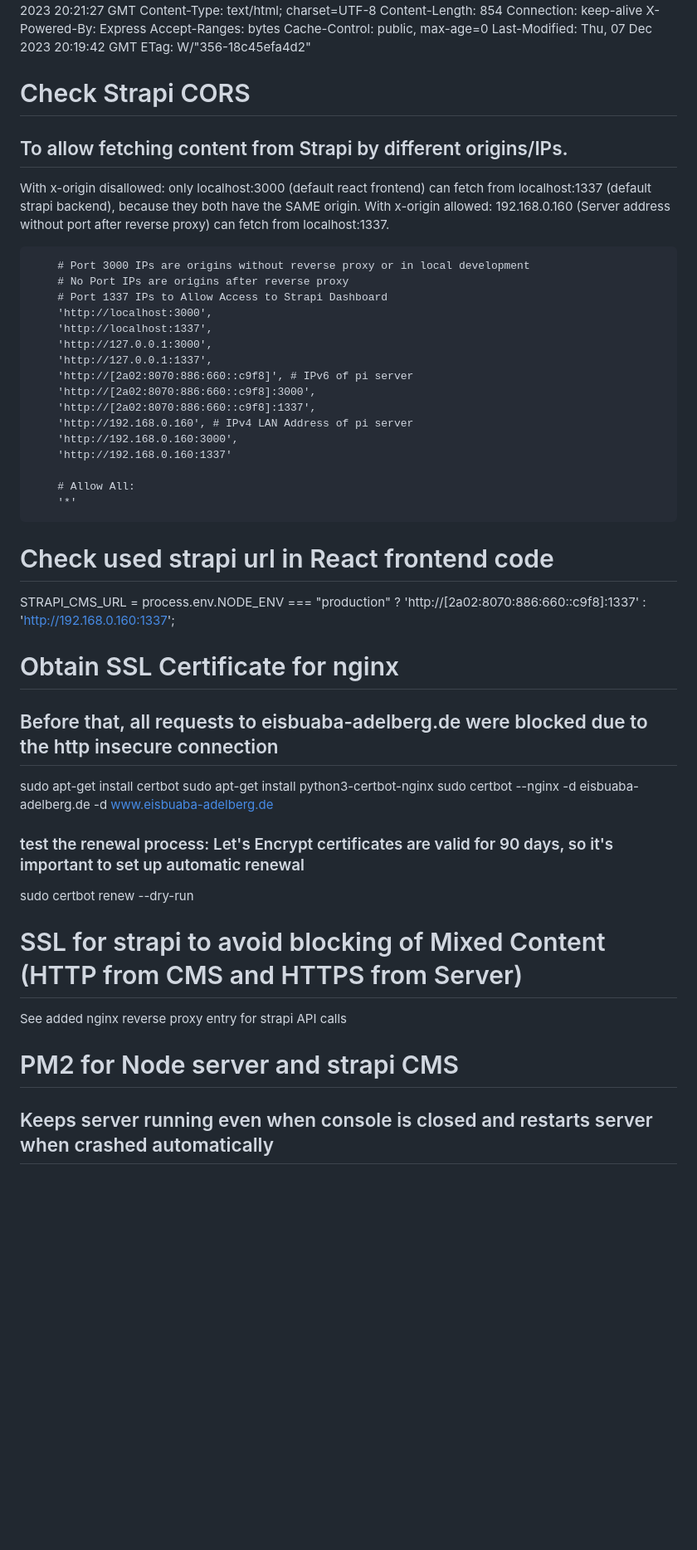
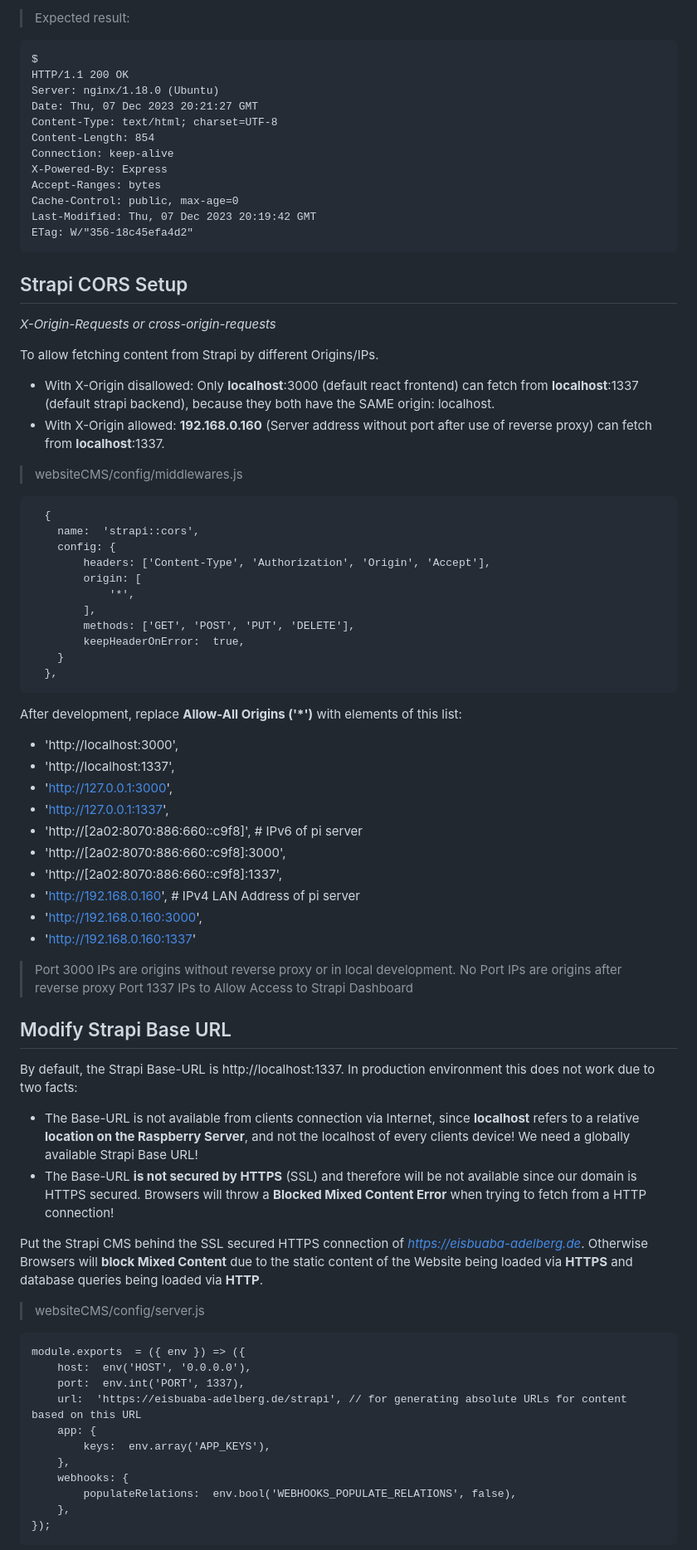
Before and after one commit to nbungu/website, a Markdown page: README.md, the part around one of its changes. Shown at 83% size. Rendered like a GitHub page; blank space fills up the shorter version.

```diff
--- a/README.md
+++ b/README.md
@@ -106,3 +139,6 @@ Expected result:
+> Expected result:
+
+    $
     HTTP/1.1 200 OK
     Server: nginx/1.18.0 (Ubuntu)
     Date: Thu, 07 Dec 2023 20:21:27 GMT
@@ -115,41 +151,65 @@ Expected result:
     Last-Modified: Thu, 07 Dec 2023 20:19:42 GMT
     ETag: W/"356-18c45efa4d2"
 
-# Check Strapi CORS
-## To allow fetching content from Strapi by different origins/IPs.
-With x-origin disallowed: only localhost:3000 (default react frontend) can fetch from localhost:1337 (default strapi backend), because they both have the SAME origin.
-With x-origin allowed: 192.168.0.160 (Server address without port after reverse proxy) can fetch from localhost:1337.
+## Strapi CORS Setup
+*X-Origin-Requests or cross-origin-requests*
 
-        # Port 3000 IPs are origins without reverse proxy or in local development
-        # No Port IPs are origins after reverse proxy
-        # Port 1337 IPs to Allow Access to Strapi Dashboard
-        'http://localhost:3000',
-        'http://localhost:1337',
-        'http://127.0.0.1:3000',
-        'http://127.0.0.1:1337',
-        'http://[2a02:8070:886:660::c9f8]', # IPv6 of pi server
-        'http://[2a02:8070:886:660::c9f8]:3000',
-        'http://[2a02:8070:886:660::c9f8]:1337',
-        'http://192.168.0.160', # IPv4 LAN Address of pi server
-        'http://192.168.0.160:3000',
-        'http://192.168.0.160:1337'
+To allow fetching content from Strapi by different Origins/IPs.
 
-        # Allow All:
-        '*'
+- With X-Origin disallowed: Only **localhost**:3000 (default react frontend) can fetch from **localhost**:1337 (default strapi backend), because they both have the SAME origin: localhost.
+- With X-Origin allowed: **192.168.0.160** (Server address without port after use of reverse proxy) can fetch from **localhost**:1337.
 
-# Check used strapi url in React frontend code
-STRAPI_CMS_URL = process.env.NODE_ENV === "production" ? 'http://[2a02:8070:886:660::c9f8]:1337' : 'http://192.168.0.160:1337';
+> websiteCMS/config/middlewares.js
 
-# Obtain SSL Certificate for nginx
-## Before that, all requests to eisbuaba-adelberg.de were blocked due to the http insecure connection
-sudo apt-get install certbot
-sudo apt-get install python3-certbot-nginx
-sudo certbot --nginx -d eisbuaba-adelberg.de -d www.eisbuaba-adelberg.de
-### test the renewal process: Let's Encrypt certificates are valid for 90 days, so it's important to set up automatic renewal
-sudo certbot renew --dry-run
+      {
+      	name:  'strapi::cors',
+      	config: {
+      		headers: ['Content-Type', 'Authorization', 'Origin', 'Accept'],
+      		origin: [
+      			'*',
+      		],
+      		methods: ['GET', 'POST', 'PUT', 'DELETE'],
+      		keepHeaderOnError:  true,
+      	}
+      },
 
-# SSL for strapi to avoid blocking of Mixed Content (HTTP from CMS and HTTPS from Server)
-See added nginx reverse proxy entry for strapi API calls
+After development, replace **Allow-All Origins ('*')** with elements of this list:
 
-# PM2 for Node server and strapi CMS
-## Keeps server running even when console is closed and restarts server when crashed automatically
+ - 'http://localhost:3000',
+ - 'http://localhost:1337',
+ - 'http://127.0.0.1:3000',
+ - 'http://127.0.0.1:1337',
+ - 'http://[2a02:8070:886:660::c9f8]', # IPv6 of pi server
+ - 'http://[2a02:8070:886:660::c9f8]:3000',
+ - 'http://[2a02:8070:886:660::c9f8]:1337',
+ -  'http://192.168.0.160', # IPv4 LAN Address of pi server
+ - 'http://192.168.0.160:3000',
+ - 'http://192.168.0.160:1337'
+
+> Port 3000 IPs are origins without reverse proxy or in local development.
+> No Port IPs are origins after reverse proxy
+> Port 1337 IPs to Allow Access to Strapi Dashboard
+
+
+## Modify Strapi Base URL
+
+By default, the Strapi Base-URL is http://localhost:1337. In production environment this does not work due to two facts:
+
+- The Base-URL is not available from clients connection via Internet, since **localhost** refers to a relative **location on the Raspberry Server**, and not the localhost of every clients device! We need a globally available Strapi Base URL!
+- The Base-URL **is not secured by HTTPS** (SSL) and therefore will be not available since our domain is HTTPS secured. Browsers will throw a **Blocked Mixed Content Error** when trying to fetch from a HTTP connection!
+
+Put the Strapi CMS behind the SSL secured HTTPS connection of *https://eisbuaba-adelberg.de*. Otherwise Browsers will **block Mixed Content** due to the static content of the Website being loaded via **HTTPS** and database queries being loaded via **HTTP**.
+> websiteCMS/config/server.js
+
+    module.exports  = ({ env }) => ({
+		host:  env('HOST', '0.0.0.0'),
+		port:  env.int('PORT', 1337),
+		url:  'https://eisbuaba-adelberg.de/strapi', // for generating absolute URLs for content based on this URL
+		app: {
+			keys:  env.array('APP_KEYS'),
+		},
+		webhooks: {
+			populateRelations:  env.bool('WEBHOOKS_POPULATE_RELATIONS', false),
+		},
+	});
+
```
Also changed, not shown: other parts of README.md (+215 -89 lines).
